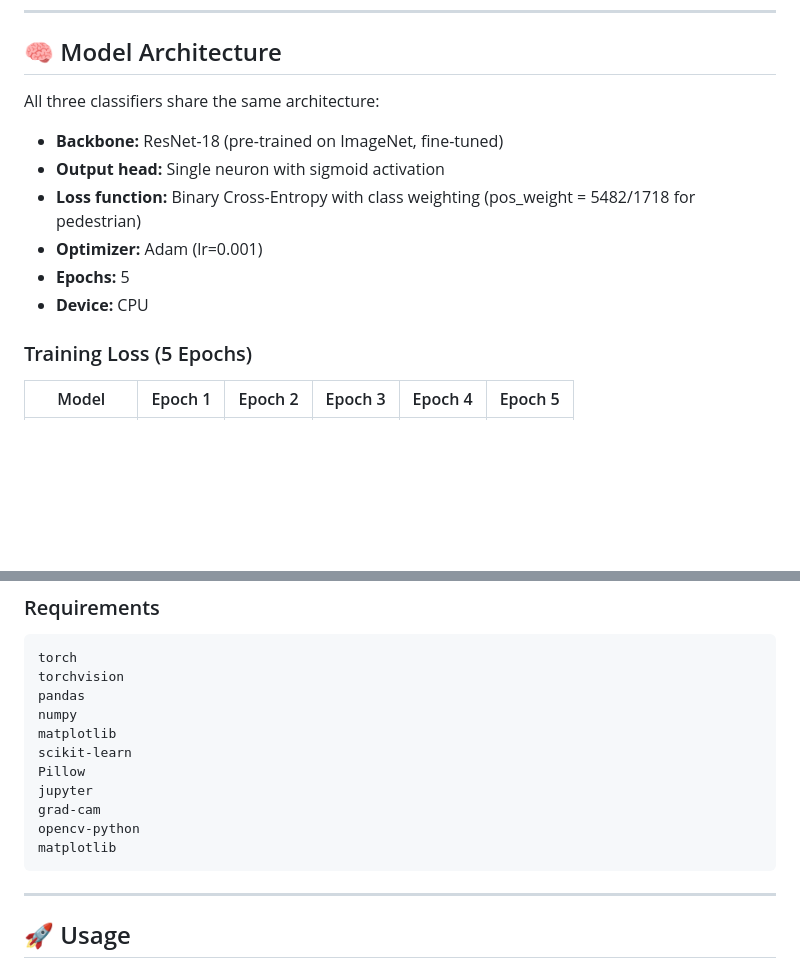
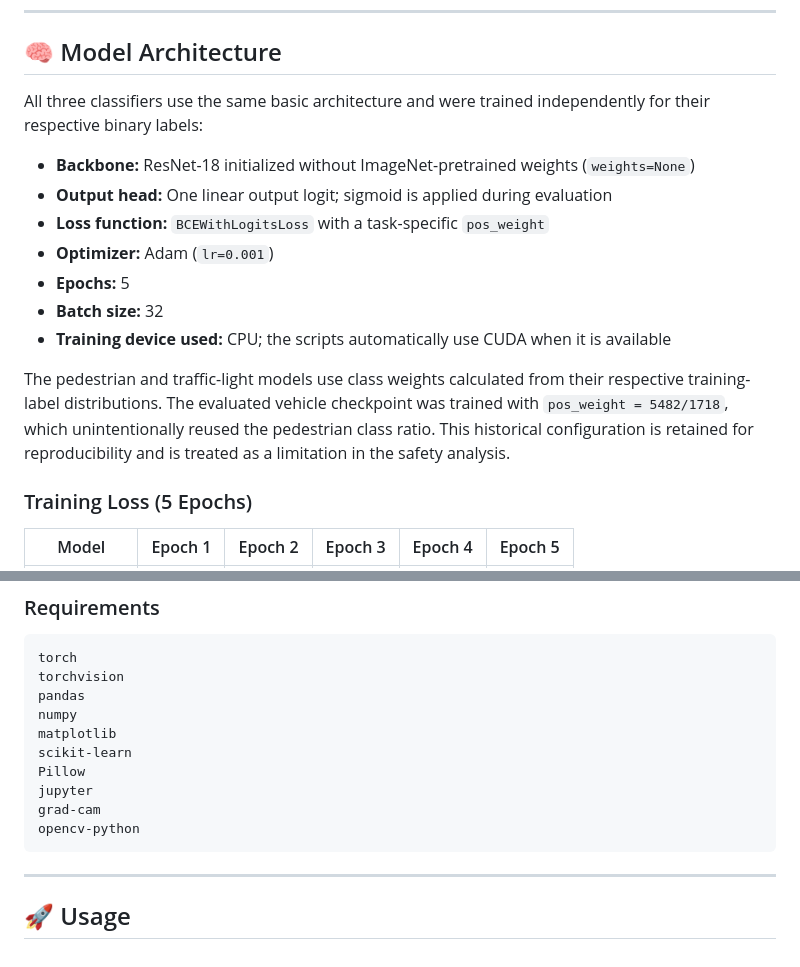
Before and after one commit to gopesh-007/carla-ml-safety-baseline, a Markdown page: README.md, 2 parts joined by grey strips. GitHub-like rendering; blank space fills up the shorter version.

Commit message:
Correct model architecture and training description

````diff
--- a/README.md
+++ b/README.md
@@ -395,14 +395,17 @@ carla_baseline_project/
 
 ## 🧠 Model Architecture
 
-All three classifiers share the same architecture:
+All three classifiers use the same basic architecture and were trained independently for their respective binary labels:
 
-- **Backbone:** ResNet-18 (pre-trained on ImageNet, fine-tuned)
-- **Output head:** Single neuron with sigmoid activation
-- **Loss function:** Binary Cross-Entropy with class weighting (pos_weight = 5482/1718 for pedestrian)
-- **Optimizer:** Adam (lr=0.001)
+- **Backbone:** ResNet-18 initialized without ImageNet-pretrained weights (`weights=None`)
+- **Output head:** One linear output logit; sigmoid is applied during evaluation
+- **Loss function:** `BCEWithLogitsLoss` with a task-specific `pos_weight`
+- **Optimizer:** Adam (`lr=0.001`)
 - **Epochs:** 5
-- **Device:** CPU
+- **Batch size:** 32
+- **Training device used:** CPU; the scripts automatically use CUDA when it is available
+
+The pedestrian and traffic-light models use class weights calculated from their respective training-label distributions. The evaluated vehicle checkpoint was trained with `pos_weight = 5482/1718`, which unintentionally reused the pedestrian class ratio. This historical configuration is retained for reproducibility and is treated as a limitation in the safety analysis.
 
 ### Training Loss (5 Epochs)
 
@@ -473,7 +476,6 @@ Pillow
 jupyter
 grad-cam
 opencv-python
-matplotlib
 ```
 ---
 
````
